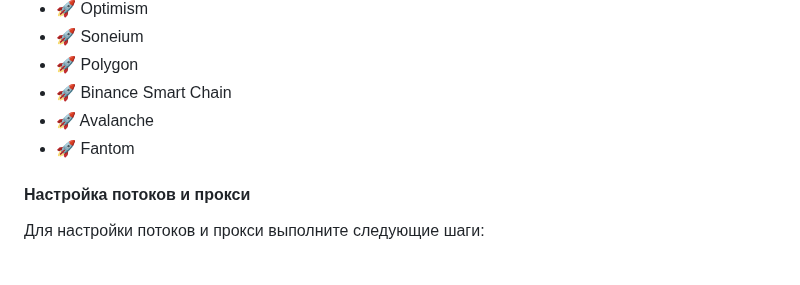
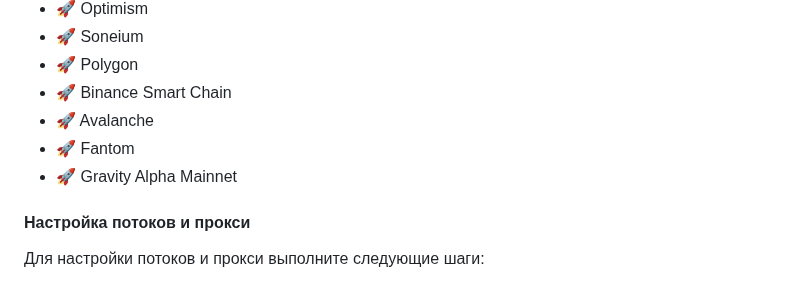
Before and after one commit to DenisHumen/ETHmachine, a Markdown page: README.md, the part around the change. Rendered like a GitHub page.

```diff
--- a/README.md
+++ b/README.md
@@ -50,6 +50,7 @@
 - 🚀 Binance Smart Chain
 - 🚀 Avalanche
 - 🚀 Fantom
+- 🚀 Gravity Alpha Mainnet
 
 #### Настройка потоков и прокси
 
```
